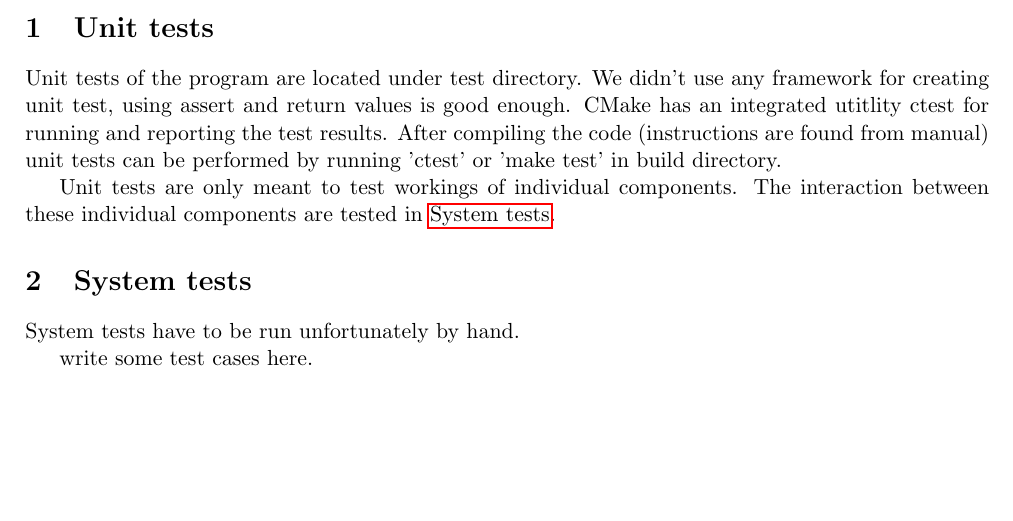
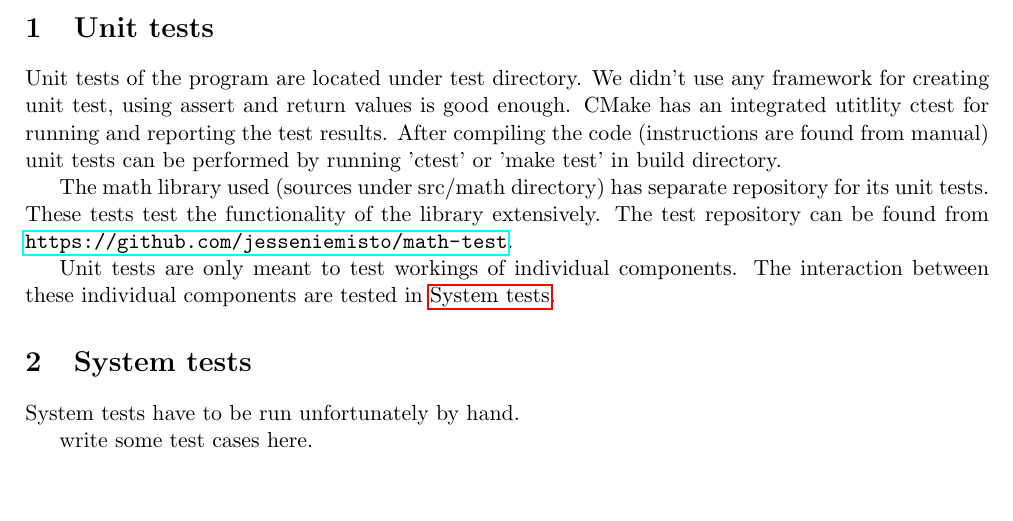
Before and after one commit to leomuona/skeletor, a LaTeX document (doc/test_document.tex): part of the page, cut so that both start at the same text. Compiled offline with pdfLaTeX.

Commit message:
Updated test document.

```diff
--- a/doc/test_document.tex
+++ b/doc/test_document.tex
@@ -16,6 +16,8 @@
 
 Unit tests of the program are located under test directory. We didn't use any framework for creating unit test, using assert and return values is good enough. CMake has an integrated utitlity ctest for running and reporting the test results. After compiling the code (instructions are found from manual) unit tests can be performed by running 'ctest' or 'make test' in build directory.
 
+The math library used (sources under src/math directory) has separate repository for its unit tests. These tests test the functionality of the library extensively. The test repository can be found from \url{https://github.com/jesseniemisto/math-test}.
+
 Unit tests are only meant to test workings of individual components. The interaction between these individual components are tested in \nameref{sec:system_tests}.
 
 \section{System tests}
```
